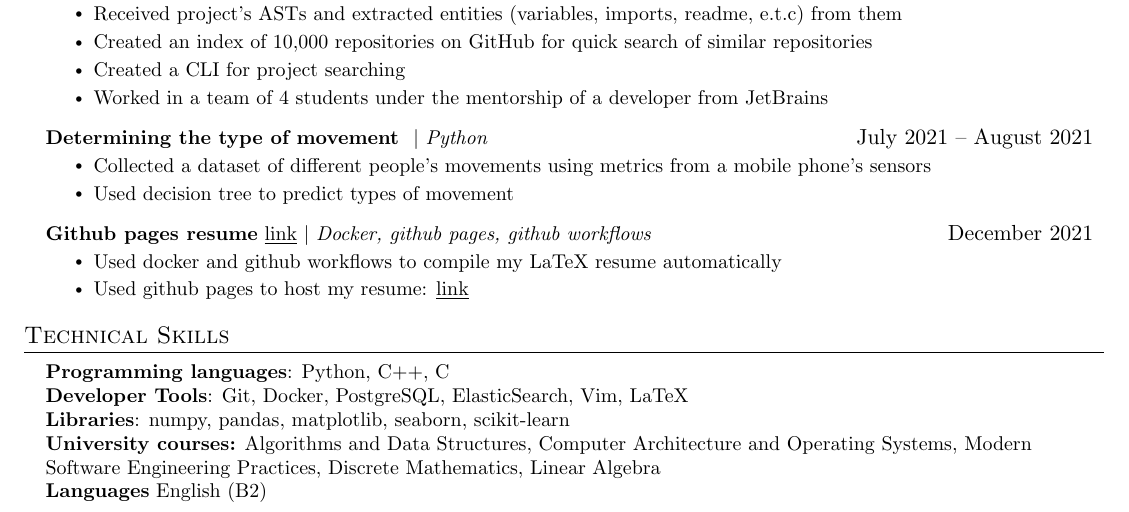
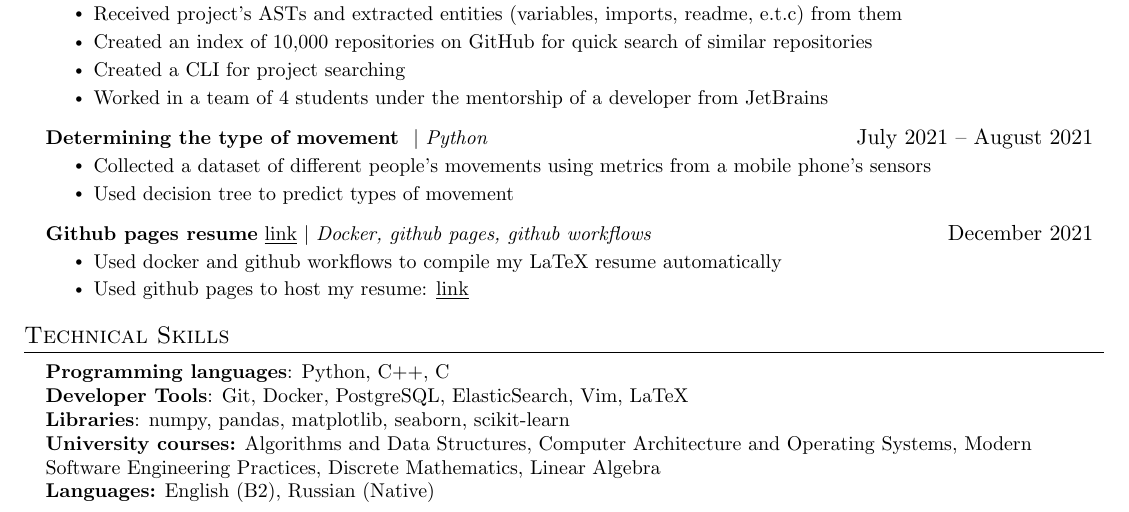
Before and after one commit to burmashev/resume, a LaTeX CV (CV/main.tex): part of the page, cut so that both start at the same text. Compiled offline with pdfLaTeX.

Commit message:
fixed languages

```diff
--- a/CV/main.tex
+++ b/CV/main.tex
@@ -168,7 +168,7 @@
      \textbf{Developer Tools}{: Git, Docker, PostgreSQL, ElasticSearch, Vim, LaTeX} \\
      \textbf{Libraries}{: numpy, pandas, matplotlib, seaborn, scikit-learn} \\
 	 \textbf{University courses:} Algorithms and Data Structures, Computer Architecture and Operating Systems, Modern Software Engineering Practices, Discrete Mathematics, Linear Algebra \\
-	\textbf{Languages} English (B2)
+	\textbf{Languages:} English (B2), Russian (Native)
 }}
  \end{itemize}
 
```
